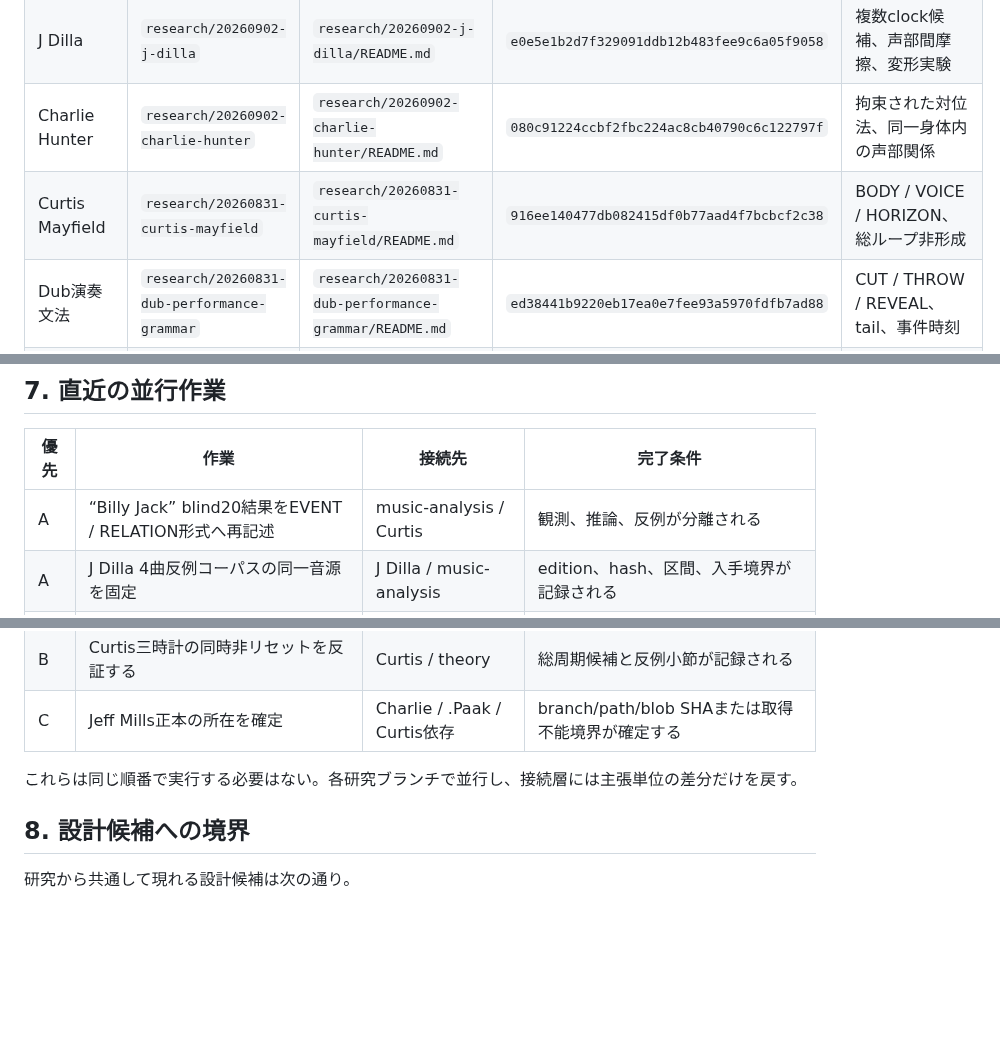
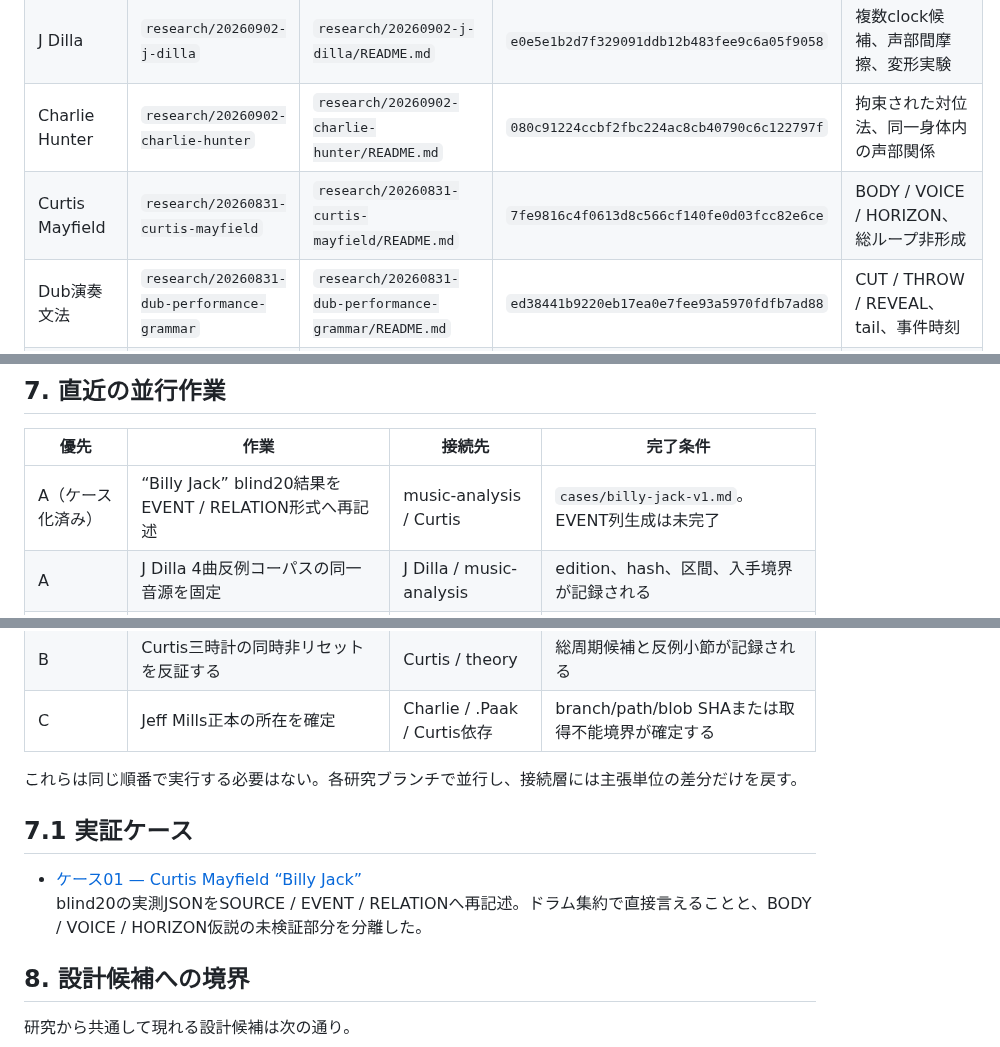
Before and after one commit to daken123-gif/sound-lab, a Markdown page: research/20260902-parallel-music-analysis/README.md, 3 parts joined by grey strips. Drawn GitHub-style; blank space fills up the shorter version.

Commit message:
research: index Billy Jack evidence case

```diff
--- a/research/20260902-parallel-music-analysis/README.md
+++ b/research/20260902-parallel-music-analysis/README.md
@@ -38,7 +38,7 @@
 | blind20監査 | `main` | `research/music-analysis/blind20-audit-20260902.md` | `5f68b76ea105ada904bec58b3385575164045ced` | 濃縮非三連則のブラインド反例監査 |
 | J Dilla | `research/20260902-j-dilla` | `research/20260902-j-dilla/README.md` | `e0e5e1b2d7f329091ddb12b483fee9c6a05f9058` | 複数clock候補、声部間摩擦、変形実験 |
 | Charlie Hunter | `research/20260902-charlie-hunter` | `research/20260902-charlie-hunter/README.md` | `080c91224ccbf2fbc224ac8cb40790c6c122797f` | 拘束された対位法、同一身体内の声部関係 |
-| Curtis Mayfield | `research/20260831-curtis-mayfield` | `research/20260831-curtis-mayfield/README.md` | `916ee140477db082415df0b77aad4f7bcbcf2c38` | BODY / VOICE / HORIZON、総ループ非形成 |
+| Curtis Mayfield | `research/20260831-curtis-mayfield` | `research/20260831-curtis-mayfield/README.md` | `7fe9816c4f0613d8c566cf140fe0d03fcc82e6ce` | BODY / VOICE / HORIZON、総ループ非形成 |
 | Dub演奏文法 | `research/20260831-dub-performance-grammar` | `research/20260831-dub-performance-grammar/README.md` | `ed38441b9220eb17ea0e7fee93a5970fdfb7ad88` | CUT / THROW / REVEAL、tail、事件時刻 |
 | James Brown | `research/20260831-james-brown` | `research/20260831-james-brown/README.md` | `947ba74bbab1da7e0632929d6f188914076b7c81` | 共通拍内の散開とOneへの収束、不在声部の記憶 |
 | Anderson .Paak | `research/20260831-anderson-paak` | `research/20260831-anderson-paak/README.md` | `b3798491a5e88d1680920516b901a9548adb16cb` | 不変骨格、前景交替、「一定」と「同一」の分離 |
@@ -182,7 +182,7 @@ pulse、重心、役割を保持しながらイベント列を変えた版と、
 
 | 優先 | 作業 | 接続先 | 完了条件 |
 | --- | --- | --- | --- |
-| A | “Billy Jack” blind20結果をEVENT / RELATION形式へ再記述 | music-analysis / Curtis | 観測、推論、反例が分離される |
+| A（ケース化済み） | “Billy Jack” blind20結果をEVENT / RELATION形式へ再記述 | music-analysis / Curtis | `cases/billy-jack-v1.md`。EVENT列生成は未完了 |
 | A | J Dilla 4曲反例コーパスの同一音源を固定 | J Dilla / music-analysis | edition、hash、区間、入手境界が記録される |
 | A | “Spanish Joint”の声部・音価・休符を測定 | Charlie / J Dilla / .Paak | 原mix再確認付きイベント列が得られる |
 | B | James BrownのOne収束とDillaのclock競合を同じ指標で比較 | James Brown / J Dilla | 同一指標で差が消えない |
@@ -191,6 +191,11 @@ pulse、重心、役割を保持しながらイベント列を変えた版と、
 | C | Jeff Mills正本の所在を確定 | Charlie / .Paak / Curtis依存 | branch/path/blob SHAまたは取得不能境界が確定する |
 
 これらは同じ順番で実行する必要はない。各研究ブランチで並行し、接続層には主張単位の差分だけを戻す。
+
+## 7.1 実証ケース
+
+- [ケース01 — Curtis Mayfield “Billy Jack”](cases/billy-jack-v1.md)
+  blind20の実測JSONをSOURCE / EVENT / RELATIONへ再記述。ドラム集約で直接言えることと、BODY / VOICE / HORIZON仮説の未検証部分を分離した。
 
 ## 8. 設計候補への境界
 
```
